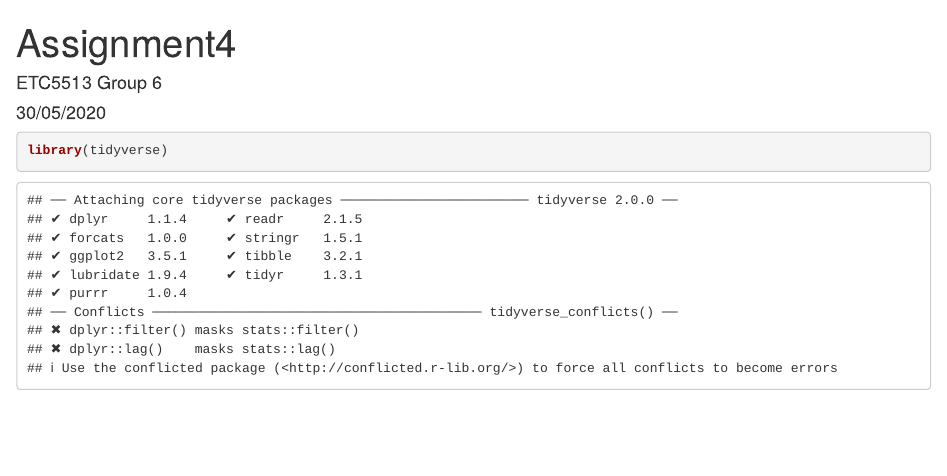
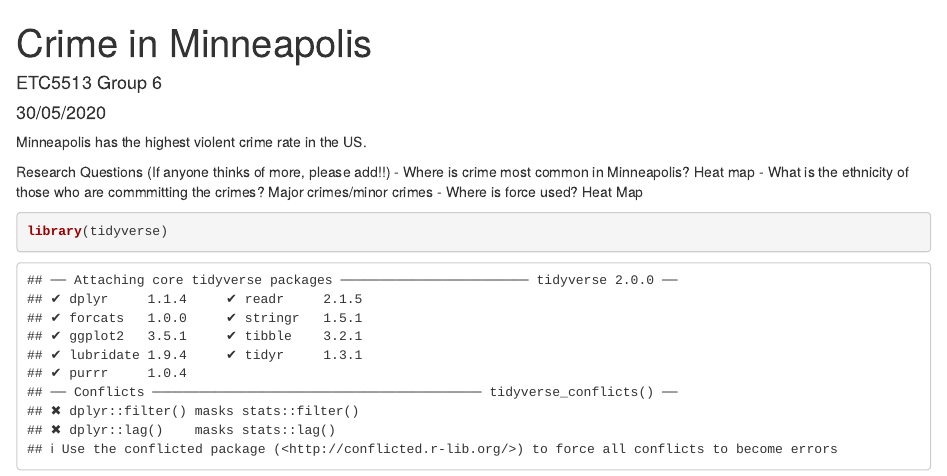
Before and after one commit to brenwin1/ETC5513-Assignment-4, an R Markdown document (Assignment4.Rmd): the page in a window 1100 px wide, from its top. Rendered offline with R 4.5, knitr and Pandoc, with nearby package versions; some code elsewhere in the file could not run offline.

Commit message:
Adding the research question

````diff
--- a/Assignment4.Rmd
+++ b/Assignment4.Rmd
@@ -1,9 +1,19 @@
 ---
-title: "Assignment4"
+title: "Crime in Minneapolis"
 author: "ETC5513 Group 6"
 date: "30/05/2020"
 output: html_document
 ---
+
+Minneapolis has the highest violent crime rate in the US.
+
+Research Questions (If anyone thinks of more, please add!!)
+- Where is crime most common in Minneapolis?
+Heat map
+- What is the ethnicity of those who are commmitting the crimes?
+Major crimes/minor crimes
+- Where is force used?
+Heat Map
 
 ```{r setup, include=FALSE}
 knitr::opts_chunk$set(echo = TRUE)
````
